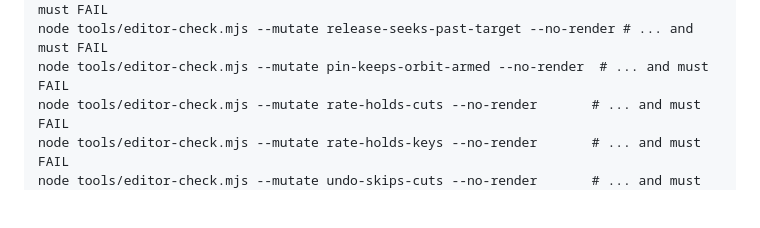
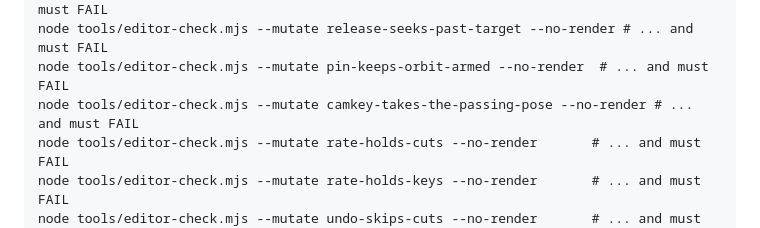
Before and after one commit to kwerdenker/braindance, a Markdown page: CLAUDE.md, the part around the change. Rendered like a GitHub page; blank space fills up the shorter version.

Commit message:
Name the drift control in the list a check walks
`syntax-check` enforces that every tool in `tools/` is mentioned here, and the
mutation list beside it is what tells anyone which controls are meant to be
run. A control nobody has been told to run is a control nobody runs.

Auto-babysit: 17

```diff
--- a/CLAUDE.md
+++ b/CLAUDE.md
@@ -127,6 +127,7 @@ node tools/editor-check.mjs --mutate orbit-arms-into-playback --no-render # ...
 node tools/editor-check.mjs --mutate orbit-arms-stale-position --no-render # ... and must FAIL
 node tools/editor-check.mjs --mutate release-seeks-past-target --no-render # ... and must FAIL
 node tools/editor-check.mjs --mutate pin-keeps-orbit-armed --no-render  # ... and must FAIL
+node tools/editor-check.mjs --mutate camkey-takes-the-passing-pose --no-render # ... and must FAIL
 node tools/editor-check.mjs --mutate rate-holds-cuts --no-render       # ... and must FAIL
 node tools/editor-check.mjs --mutate rate-holds-keys --no-render       # ... and must FAIL
 node tools/editor-check.mjs --mutate undo-skips-cuts --no-render       # ... and must FAIL
```
